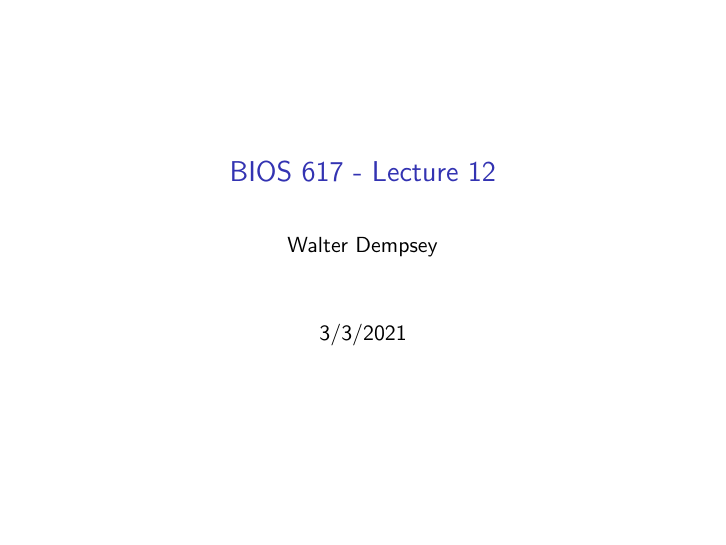
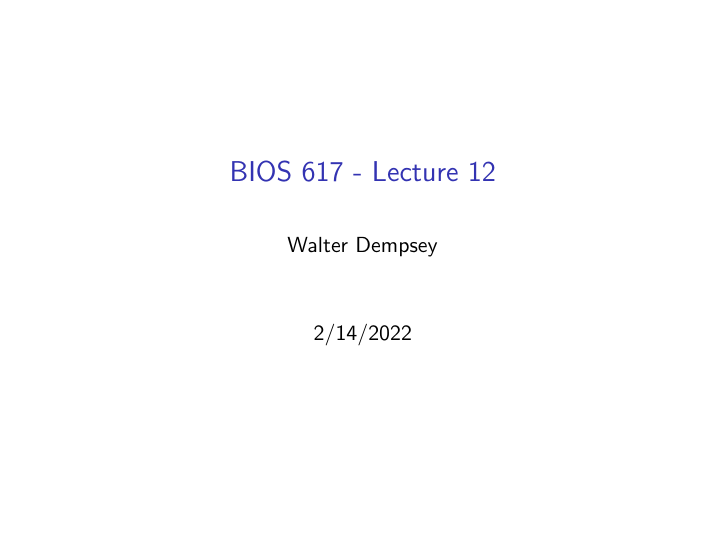
Before and after one commit to wdempsey/BIOS617, an R Markdown document (lectures/lecture12.Rmd): page 1 of 24. Rendered offline with R 4.5, knitr and Pandoc, then LaTeX, with nearby package versions.

Commit message:
Updated l12 and l13

```diff
--- a/lectures/lecture12.Rmd
+++ b/lectures/lecture12.Rmd
@@ -1,7 +1,7 @@
 ---
 title: "BIOS 617 - Lecture 12"
 author: "Walter Dempsey"
-date: "3/3/2021"
+date: "2/14/2022"
 output:
   beamer_presentation: default
   ioslides_presentation: default
```
Also changed, not shown: lectures/lecture13.Rmd (+1 -1 lines).
